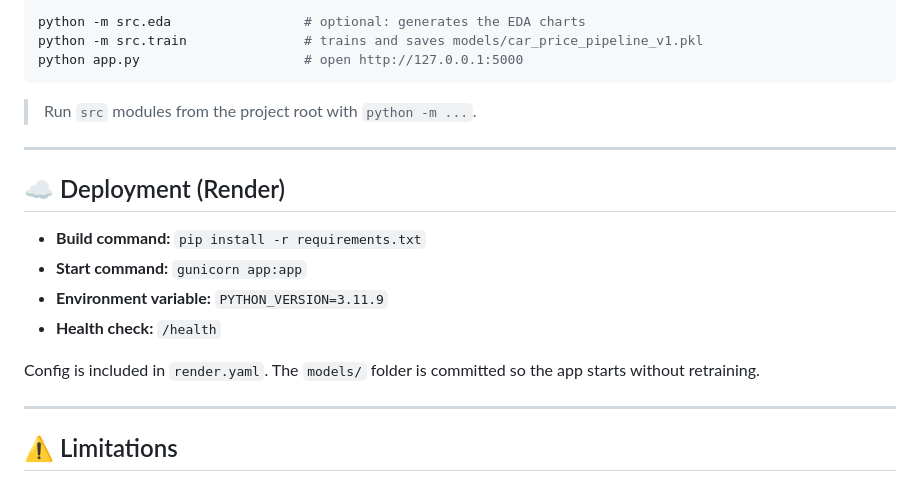
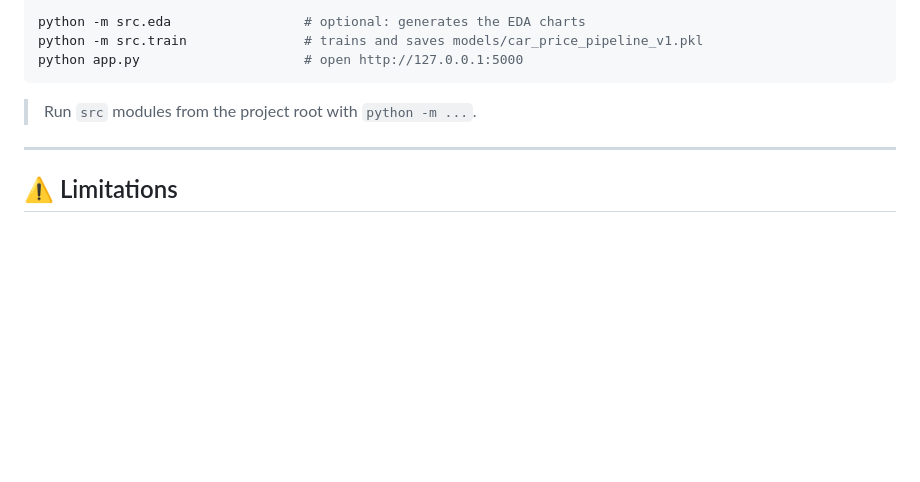
Before and after one commit to md-tanjimul-islam/car_price_prediction, a Markdown page: README.md, the part around the change. GitHub-like rendering; blank space fills up the shorter version.

```diff
--- a/README.md
+++ b/README.md
@@ -149,17 +149,6 @@ python app.py                     # open http://127.0.0.1:5000
 
 ---
 
-## ☁️ Deployment (Render)
-
-- **Build command:** `pip install -r requirements.txt`
-- **Start command:** `gunicorn app:app`
-- **Environment variable:** `PYTHON_VERSION=3.11.9`
-- **Health check:** `/health`
-
-Config is included in `render.yaml`. The `models/` folder is committed so the app starts without retraining.
-
----
-
 ## ⚠️ Limitations
 
 - The dataset is small (301 rows) and a snapshot up to 2018 from India, so estimates for much newer vehicles or unseen models are extrapolations.
```
